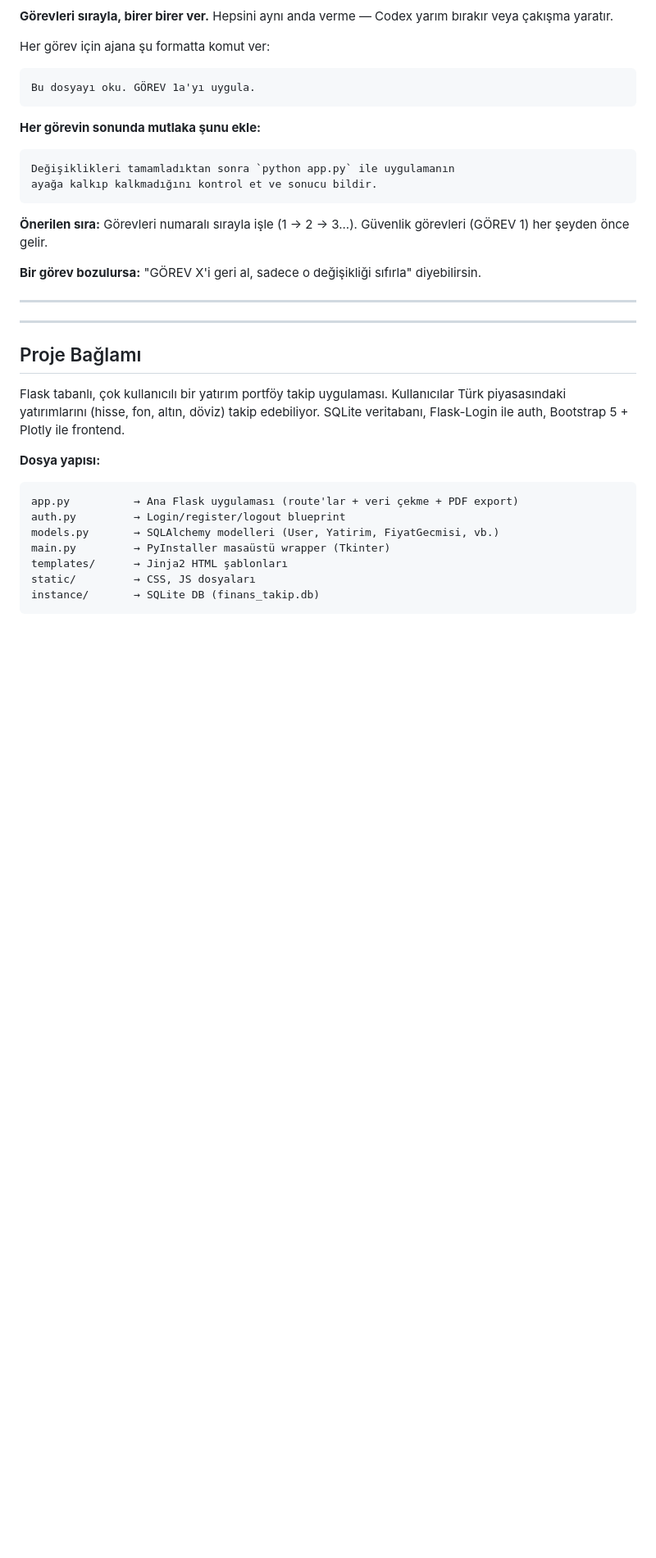
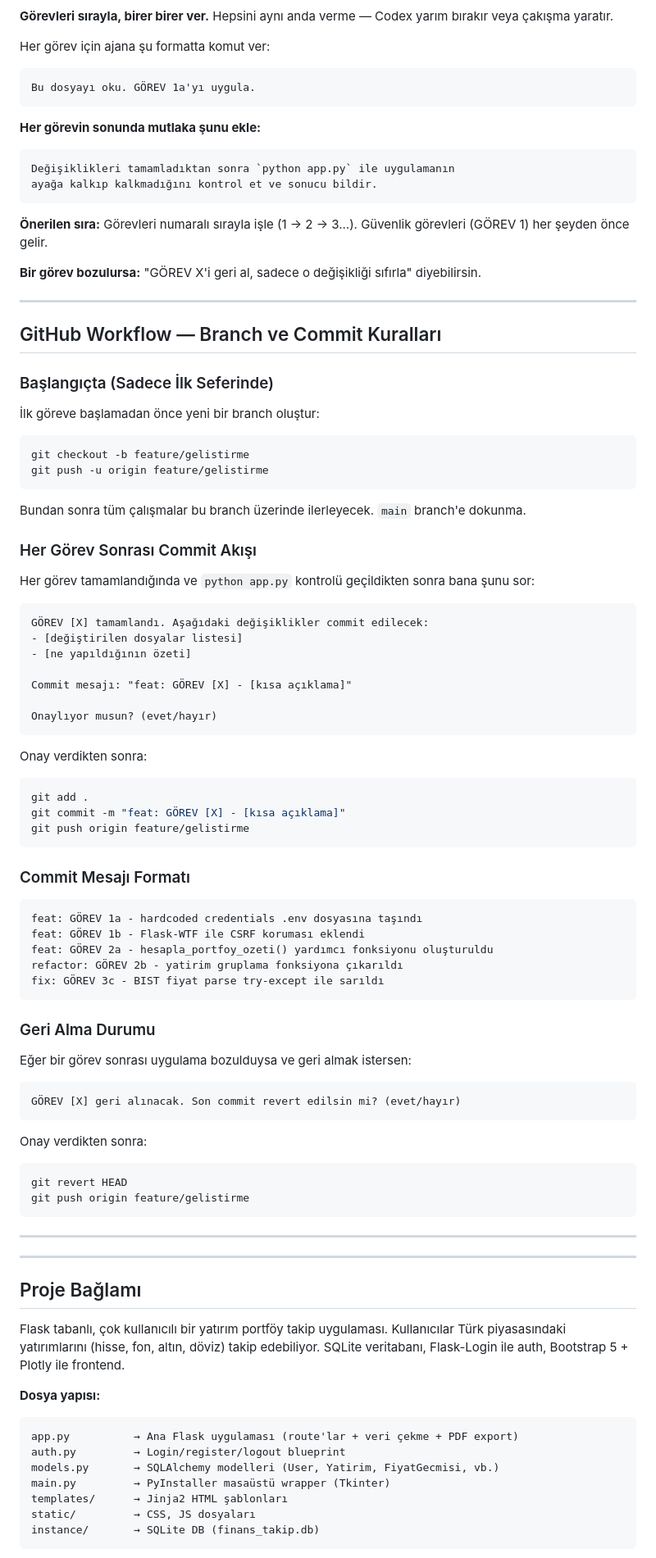
Before and after one commit to serkantuncer/FinansTakip, a Markdown page: CODEX_AGENT_INSTRUCTIONS.md, the part around the change. Shown at 82% size. Drawn GitHub-style; blank space fills up the shorter version.

Commit message:
CODEX_AGENT_INSTRUCTIONS.md güncellendi

````diff
--- a/CODEX_AGENT_INSTRUCTIONS.md
+++ b/CODEX_AGENT_INSTRUCTIONS.md
@@ -24,6 +24,68 @@ ayağa kalkıp kalkmadığını kontrol et ve sonucu bildir.
 **Önerilen sıra:** Görevleri numaralı sırayla işle (1 → 2 → 3...). Güvenlik görevleri (GÖREV 1) her şeyden önce gelir.
 
 **Bir görev bozulursa:** "GÖREV X'i geri al, sadece o değişikliği sıfırla" diyebilirsin.
+
+---
+
+## GitHub Workflow — Branch ve Commit Kuralları
+
+### Başlangıçta (Sadece İlk Seferinde)
+
+İlk göreve başlamadan önce yeni bir branch oluştur:
+
+```bash
+git checkout -b feature/gelistirme
+git push -u origin feature/gelistirme
+```
+
+Bundan sonra tüm çalışmalar bu branch üzerinde ilerleyecek. `main` branch'e dokunma.
+
+### Her Görev Sonrası Commit Akışı
+
+Her görev tamamlandığında ve `python app.py` kontrolü geçildikten sonra bana şunu sor:
+
+```
+GÖREV [X] tamamlandı. Aşağıdaki değişiklikler commit edilecek:
+- [değiştirilen dosyalar listesi]
+- [ne yapıldığının özeti]
+
+Commit mesajı: "feat: GÖREV [X] - [kısa açıklama]"
+
+Onaylıyor musun? (evet/hayır)
+```
+
+Onay verdikten sonra:
+
+```bash
+git add .
+git commit -m "feat: GÖREV [X] - [kısa açıklama]"
+git push origin feature/gelistirme
+```
+
+### Commit Mesajı Formatı
+
+```
+feat: GÖREV 1a - hardcoded credentials .env dosyasına taşındı
+feat: GÖREV 1b - Flask-WTF ile CSRF koruması eklendi
+feat: GÖREV 2a - hesapla_portfoy_ozeti() yardımcı fonksiyonu oluşturuldu
+refactor: GÖREV 2b - yatirim gruplama fonksiyona çıkarıldı
+fix: GÖREV 3c - BIST fiyat parse try-except ile sarıldı
+```
+
+### Geri Alma Durumu
+
+Eğer bir görev sonrası uygulama bozulduysa ve geri almak istersen:
+
+```
+GÖREV [X] geri alınacak. Son commit revert edilsin mi? (evet/hayır)
+```
+
+Onay verdikten sonra:
+
+```bash
+git revert HEAD
+git push origin feature/gelistirme
+```
 
 ---
 
````
